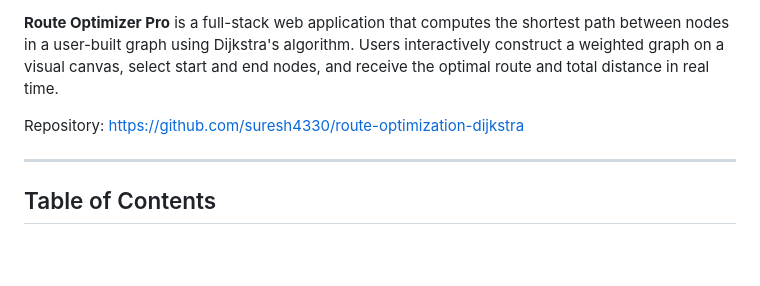
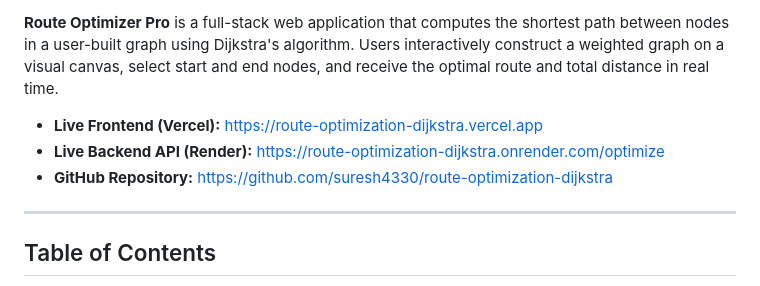
Before and after one commit to suresh4330/route-optimization-dijkstra, a Markdown page: README.md, the part around one of its changes. GitHub-like rendering; blank space fills up the shorter version.

Commit message:
Update README with live deployment URLs and status badges

```diff
--- a/README.md
+++ b/README.md
@@ -7,7 +9,9 @@
 
 **Route Optimizer Pro** is a full-stack web application that computes the shortest path between nodes in a user-built graph using Dijkstra's algorithm. Users interactively construct a weighted graph on a visual canvas, select start and end nodes, and receive the optimal route and total distance in real time.
 
-Repository: [https://github.com/suresh4330/route-optimization-dijkstra](https://github.com/suresh4330/route-optimization-dijkstra)
+* **Live Frontend (Vercel):** [https://route-optimization-dijkstra.vercel.app](https://route-optimization-dijkstra.vercel.app)
+* **Live Backend API (Render):** [https://route-optimization-dijkstra.onrender.com/optimize](https://route-optimization-dijkstra.onrender.com)
+* **GitHub Repository:** [https://github.com/suresh4330/route-optimization-dijkstra](https://github.com/suresh4330/route-optimization-dijkstra)
 
 ---
 
```
Also changed, not shown: other parts of README.md (+2 -0 lines).
